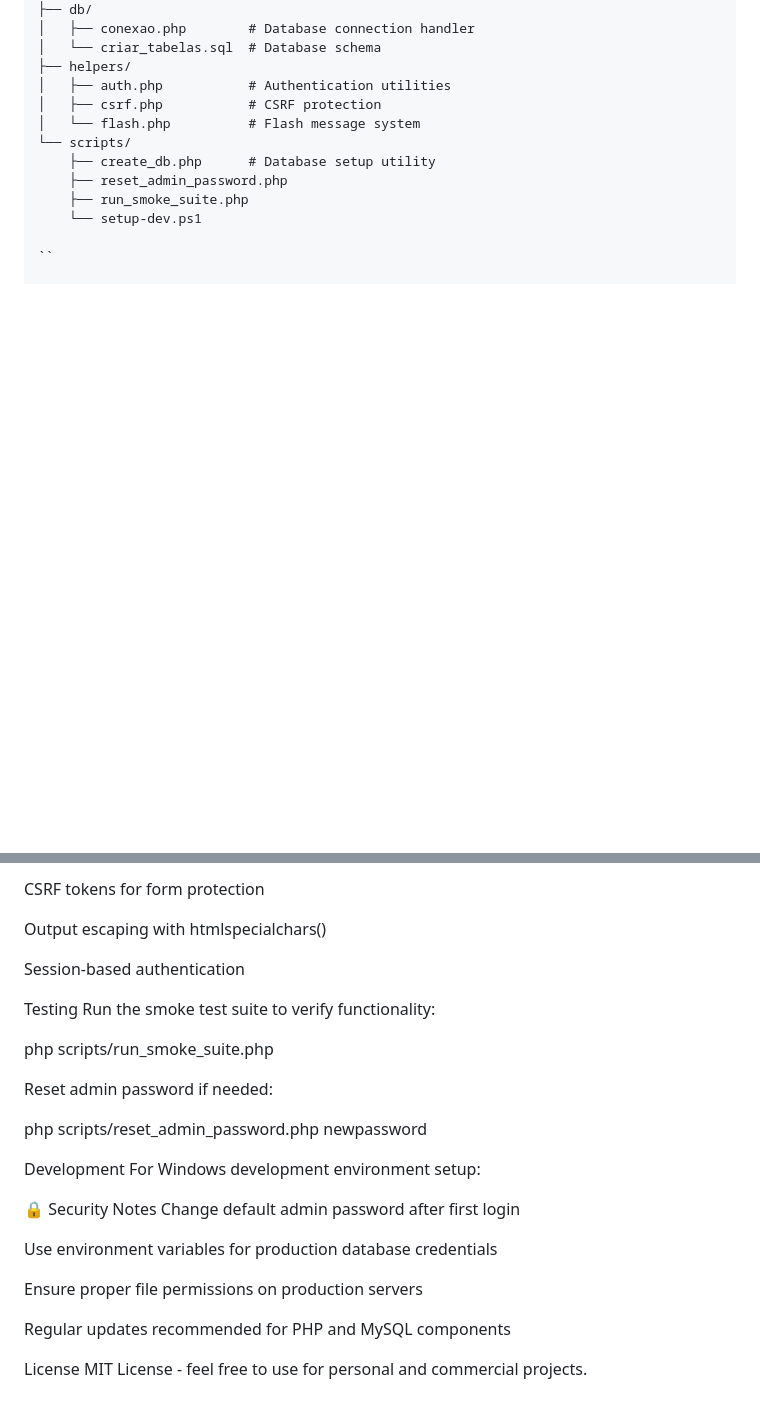
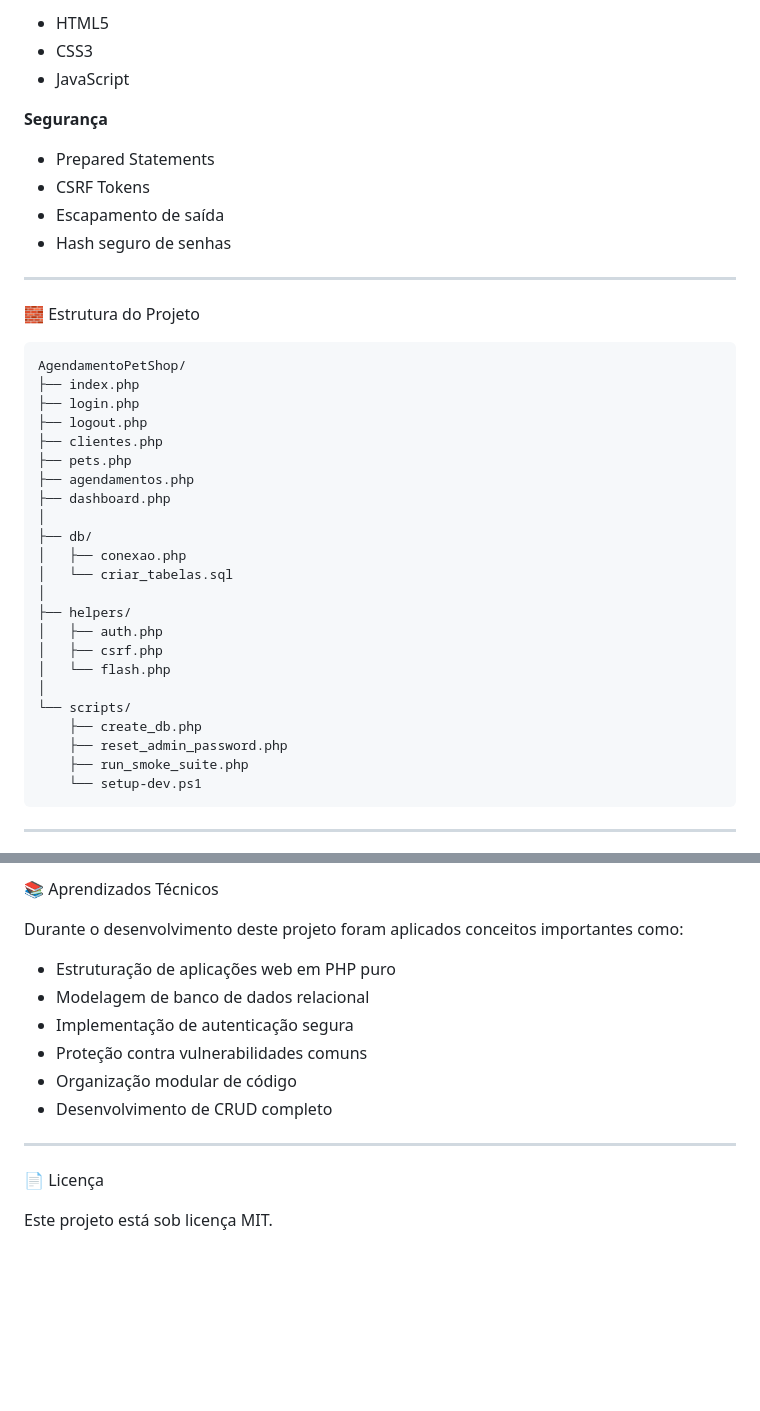
Before and after one commit to NatanLuz/AgendamentoPetShop, a Markdown page: README.md, 2 parts joined by grey strips. GitHub-like rendering; blank space fills up the shorter version.

````diff
--- a/README.md
+++ b/README.md
@@ -46,15 +80,43 @@ pet-shop-scheduling/
+- HTML5
+- CSS3
+- JavaScript
+
+**Segurança**
+
+- Prepared Statements
+- CSRF Tokens
+- Escapamento de saída
+- Hash seguro de senhas
+
+---
+
+🧱 Estrutura do Projeto
+
+```bash
+AgendamentoPetShop/
+├── index.php
+├── login.php
+├── logout.php
+├── clientes.php
+├── pets.php
+├── agendamentos.php
+├── dashboard.php
+│
 ├── db/
-│   ├── conexao.php        # Database connection handler
-│   └── criar_tabelas.sql  # Database schema
+│   ├── conexao.php
+│   └── criar_tabelas.sql
+│
 ├── helpers/
-│   ├── auth.php           # Authentication utilities
-│   ├── csrf.php           # CSRF protection
-│   └── flash.php          # Flash message system
+│   ├── auth.php
+│   ├── csrf.php
+│   └── flash.php
+│
 └── scripts/
-    ├── create_db.php      # Database setup utility
+    ├── create_db.php
     ├── reset_admin_password.php
     ├── run_smoke_suite.php
     └── setup-dev.ps1
+```
 
-``
+---
 
@@ -147,30 +227,17 @@ Prepared statements to prevent SQL injection
 
-CSRF tokens for form protection
+📚 Aprendizados Técnicos
 
-Output escaping with htmlspecialchars()
+Durante o desenvolvimento deste projeto foram aplicados conceitos importantes como:
 
-Session-based authentication
+- Estruturação de aplicações web em PHP puro
+- Modelagem de banco de dados relacional
+- Implementação de autenticação segura
+- Proteção contra vulnerabilidades comuns
+- Organização modular de código
+- Desenvolvimento de CRUD completo
 
-Testing
-Run the smoke test suite to verify functionality:
+---
 
-php scripts/run_smoke_suite.php
+📄 Licença
 
-Reset admin password if needed:
-
-php scripts/reset_admin_password.php newpassword
-
-Development
-For Windows development environment setup:
-
-🔒 Security Notes
-Change default admin password after first login
-
-Use environment variables for production database credentials
-
-Ensure proper file permissions on production servers
-
-Regular updates recommended for PHP and MySQL components
-
-License
-MIT License - feel free to use for personal and commercial projects.
+Este projeto está sob licença MIT.
````
Also changed, not shown: other parts of README.md (+126 -74 lines).
